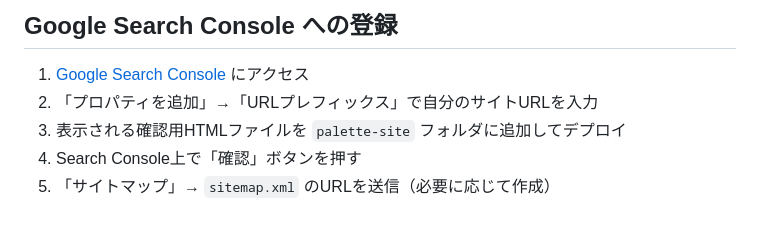
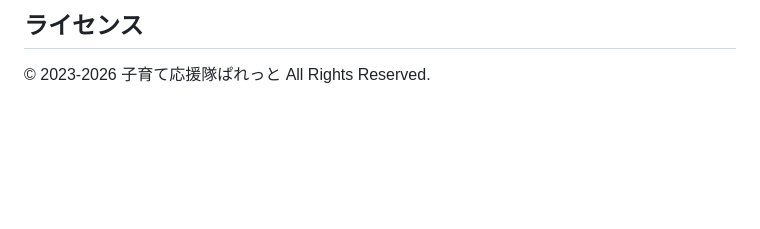
Before and after one commit to palettekosodate-coder/pallet-site, a Markdown page: README.md, the part around one of its changes. Drawn GitHub-style; blank space fills up the shorter version.

Commit message:
README.mdを更新: 本番環境情報を反映
- ドメイン palette-kosodate.jp を追記
- Cloudflare Pages / Google Workspace 構成を追記
- フォルダ構成を最新に更新（events/, images/ogp/）
- デプロイ方法をGit push自動デプロイに変更

```diff
--- a/README.md
+++ b/README.md
@@ -67,8 +84,4 @@ HTMLファイル内に `<!-- TODO: ... -->` コメントで目印をつけてい
 
-## Google Search Console への登録
+## ライセンス
 
-1. [Google Search Console](https://search.google.com/search-console/) にアクセス
-2. 「プロパティを追加」→「URLプレフィックス」で自分のサイトURLを入力
-3. 表示される確認用HTMLファイルを `palette-site` フォルダに追加してデプロイ
-4. Search Console上で「確認」ボタンを押す
-5. 「サイトマップ」→ `sitemap.xml` のURLを送信（必要に応じて作成）
+© 2023-2026 子育て応援隊ぱれっと All Rights Reserved.
```
Also changed, not shown: other parts of README.md (+67 -50 lines).
